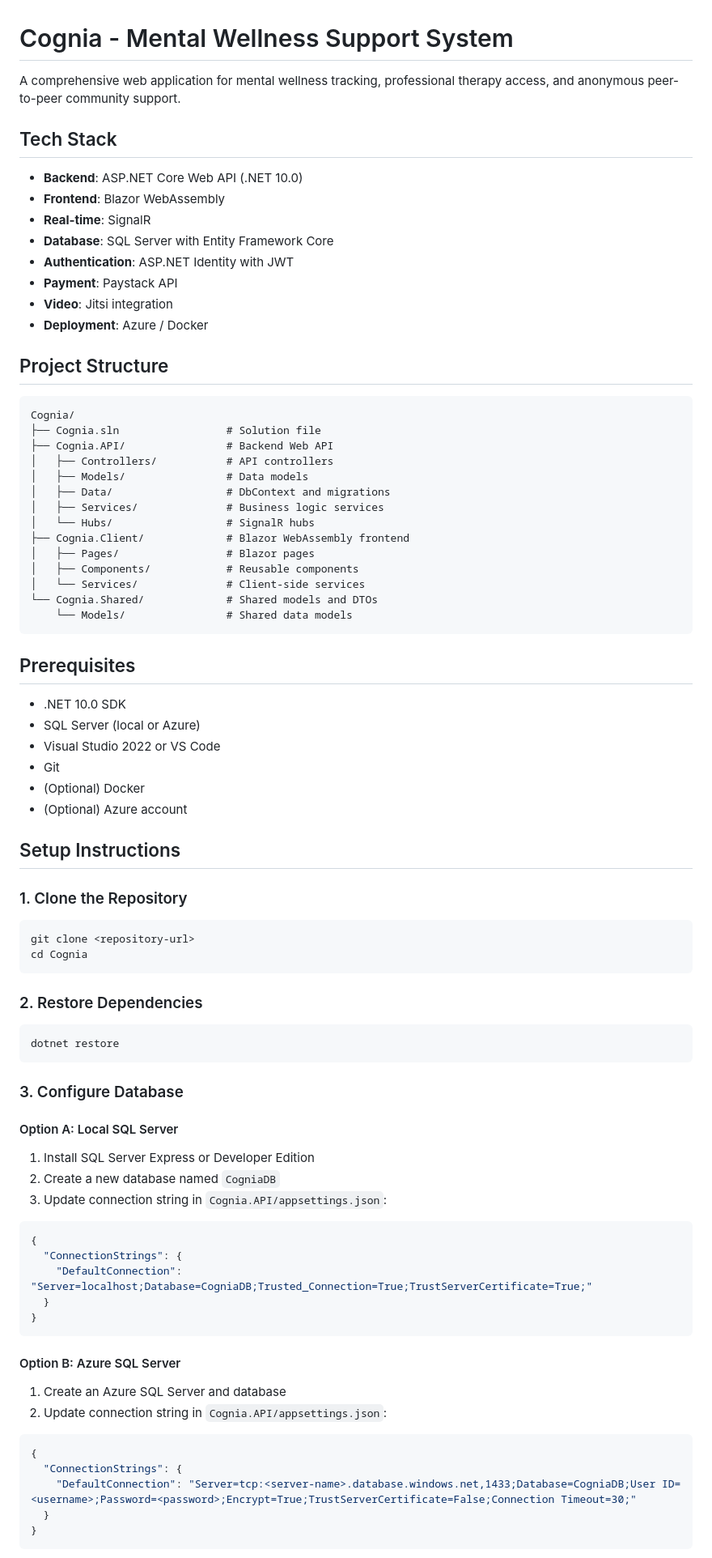
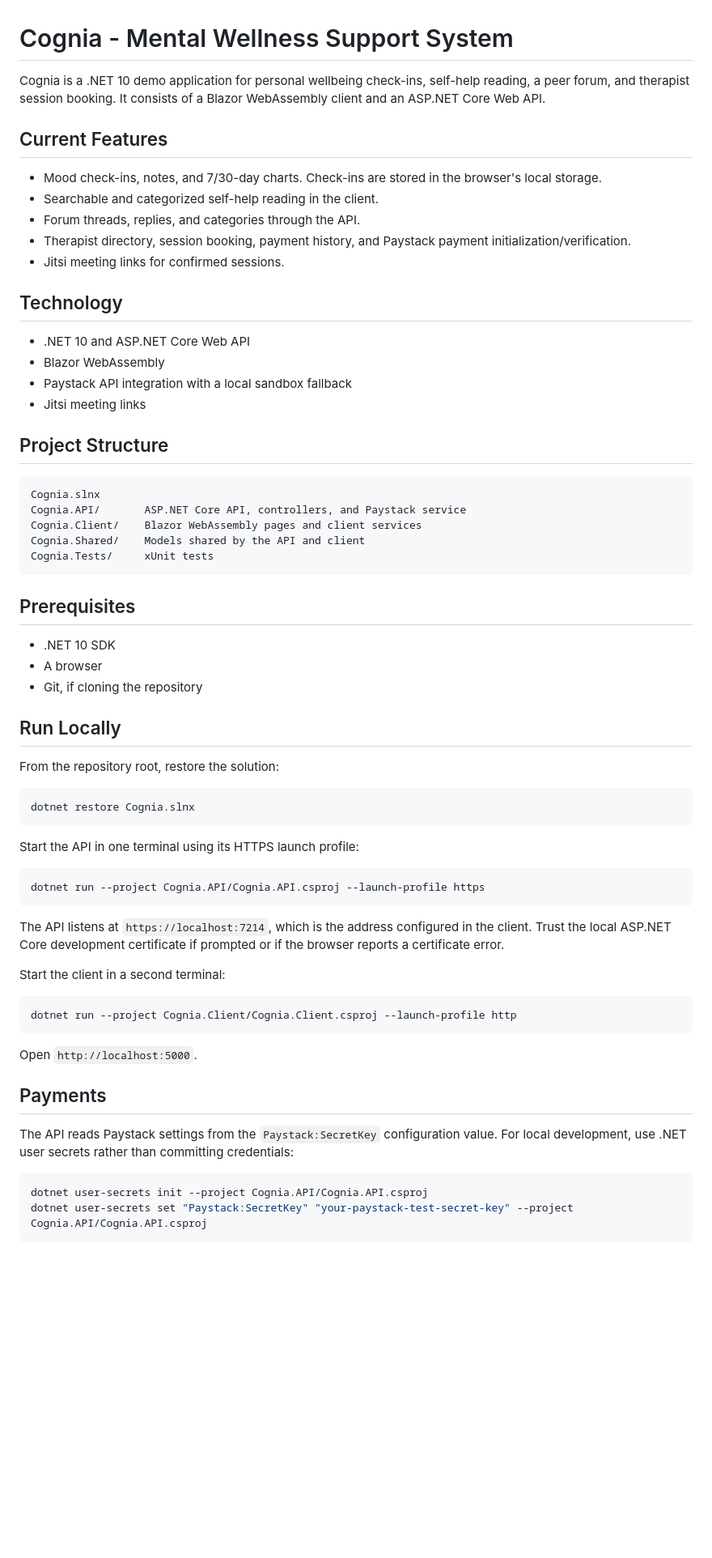
Before and after one commit to COG-NIA/cognia-101, a Markdown page: README.md, the part around one of its changes. Shown at 81% size. Drawn GitHub-style; blank space fills up the shorter version.

````diff
--- a/README.md
+++ b/README.md
@@ -1,87 +1,68 @@
 # Cognia - Mental Wellness Support System
 
-A comprehensive web application for mental wellness tracking, professional therapy access, and anonymous peer-to-peer community support.
+Cognia is a .NET 10 demo application for personal wellbeing check-ins, self-help reading, a peer forum, and therapist session booking. It consists of a Blazor WebAssembly client and an ASP.NET Core Web API.
 
-## Tech Stack
+## Current Features
 
-- **Backend**: ASP.NET Core Web API (.NET 10.0)
-- **Frontend**: Blazor WebAssembly
-- **Real-time**: SignalR
-- **Database**: SQL Server with Entity Framework Core
-- **Authentication**: ASP.NET Identity with JWT
-- **Payment**: Paystack API
-- **Video**: Jitsi integration
-- **Deployment**: Azure / Docker
+- Mood check-ins, notes, and 7/30-day charts. Check-ins are stored in the browser's local storage.
+- Searchable and categorized self-help reading in the client.
+- Forum threads, replies, and categories through the API.
+- Therapist directory, session booking, payment history, and Paystack payment initialization/verification.
+- Jitsi meeting links for confirmed sessions.
+
+## Technology
+
+- .NET 10 and ASP.NET Core Web API
+- Blazor WebAssembly
+- Paystack API integration with a local sandbox fallback
+- Jitsi meeting links
 
 ## Project Structure
 
 ```
-Cognia/
-├── Cognia.sln                 # Solution file
-├── Cognia.API/                # Backend Web API
-│   ├── Controllers/           # API controllers
-│   ├── Models/                # Data models
-│   ├── Data/                  # DbContext and migrations
-│   ├── Services/              # Business logic services
-│   └── Hubs/                  # SignalR hubs
-├── Cognia.Client/             # Blazor WebAssembly frontend
-│   ├── Pages/                 # Blazor pages
-│   ├── Components/            # Reusable components
-│   └── Services/              # Client-side services
-└── Cognia.Shared/             # Shared models and DTOs
-    └── Models/                # Shared data models
+Cognia.slnx
+Cognia.API/       ASP.NET Core API, controllers, and Paystack service
+Cognia.Client/    Blazor WebAssembly pages and client services
+Cognia.Shared/    Models shared by the API and client
+Cognia.Tests/     xUnit tests
 ```
 
 ## Prerequisites
 
-- .NET 10.0 SDK
-- SQL Server (local or Azure)
-- Visual Studio 2022 or VS Code
-- Git
-- (Optional) Docker
-- (Optional) Azure account
+- .NET 10 SDK
+- A browser
+- Git, if cloning the repository
 
-## Setup Instructions
+## Run Locally
 
-### 1. Clone the Repository
+From the repository root, restore the solution:
 
 ```bash
-git clone <repository-url>
-cd Cognia
+dotnet restore Cognia.slnx
 ```
 
-### 2. Restore Dependencies
+Start the API in one terminal using its HTTPS launch profile:
 
 ```bash
-dotnet restore
+dotnet run --project Cognia.API/Cognia.API.csproj --launch-profile https
 ```
 
-### 3. Configure Database
+The API listens at `https://localhost:7214`, which is the address configured in the client. Trust the local ASP.NET Core development certificate if prompted or if the browser reports a certificate error.
 
-#### Option A: Local SQL Server
+Start the client in a second terminal:
 
-1. Install SQL Server Express or Developer Edition
-2. Create a new database named `CogniaDB`
-3. Update connection string in `Cognia.API/appsettings.json`:
-
-```json
-{
-  "ConnectionStrings": {
-    "DefaultConnection": "Server=localhost;Database=CogniaDB;Trusted_Connection=True;TrustServerCertificate=True;"
-  }
-}
+```bash
+dotnet run --project Cognia.Client/Cognia.Client.csproj --launch-profile http
 ```
 
-#### Option B: Azure SQL Server
+Open `http://localhost:5000`.
 
-1. Create an Azure SQL Server and database
-2. Update connection string in `Cognia.API/appsettings.json`:
+## Payments
 
-```json
-{
-  "ConnectionStrings": {
-    "DefaultConnection": "Server=tcp:<server-name>.database.windows.net,1433;Database=CogniaDB;User ID=<username>;Password=<password>;Encrypt=True;TrustServerCertificate=False;Connection Timeout=30;"
-  }
-}
+The API reads Paystack settings from the `Paystack:SecretKey` configuration value. For local development, use .NET user secrets rather than committing credentials:
+
+```bash
+dotnet user-secrets init --project Cognia.API/Cognia.API.csproj
+dotnet user-secrets set "Paystack:SecretKey" "your-paystack-test-secret-key" --project Cognia.API/Cognia.API.csproj
 ```
 
````
Also changed, not shown: other parts of README.md (+36 -158 lines).
